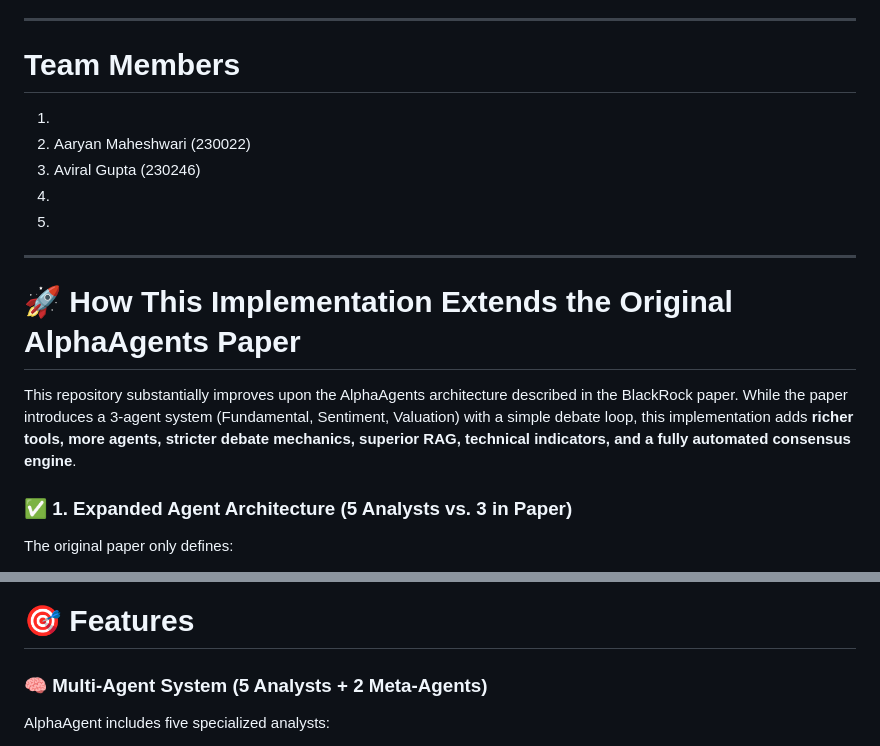
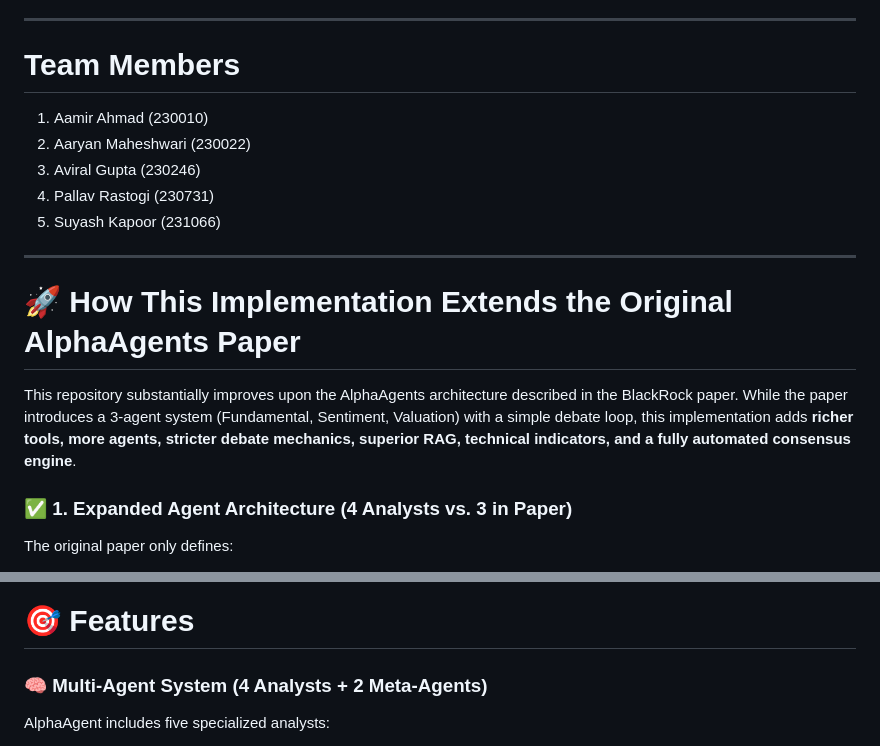
Before and after one commit to Aditya001-max/QuantSearch-AI---A-Multi-Agent-LLM-Framework-for-Equity-Research, a Markdown page: readme.md, 2 parts joined by grey strips. Rendered like a GitHub page.

```diff
--- a/readme.md
+++ b/readme.md
@@ -8,11 +8,11 @@ This framework integrates **Semantic RAG**, **fundamental analysis**, **valuatio
 
 ---
 # Team Members
-1)
+1) Aamir Ahmad (230010)
 2) Aaryan Maheshwari (230022)
 3) Aviral Gupta (230246)
-4)
-5)
+4) Pallav Rastogi (230731)
+5) Suyash Kapoor (231066)
 
 ---
 
@@ -20,7 +20,7 @@ This framework integrates **Semantic RAG**, **fundamental analysis**, **valuatio
 
 This repository substantially improves upon the AlphaAgents architecture described in the BlackRock paper. While the paper introduces a 3-agent system (Fundamental, Sentiment, Valuation) with a simple debate loop, this implementation adds **richer tools, more agents, stricter debate mechanics, superior RAG, technical indicators, and a fully automated consensus engine**.
 
-### ✅ 1. Expanded Agent Architecture (5 Analysts vs. 3 in Paper)
+### ✅ 1. Expanded Agent Architecture (4 Analysts vs. 3 in Paper)
 The original paper only defines:
 - Fundamental Agent
 - Valuation Agent
@@ -123,7 +123,7 @@ This makes the architecture **more modular, maintainable, and realistic**.
 
 # 🎯 Features
 
-### 🧠 Multi-Agent System (5 Analysts + 2 Meta-Agents)
+### 🧠 Multi-Agent System (4 Analysts + 2 Meta-Agents)
 AlphaAgent includes five specialized analysts:
 
 1. **Fundamental Analyst**
```
